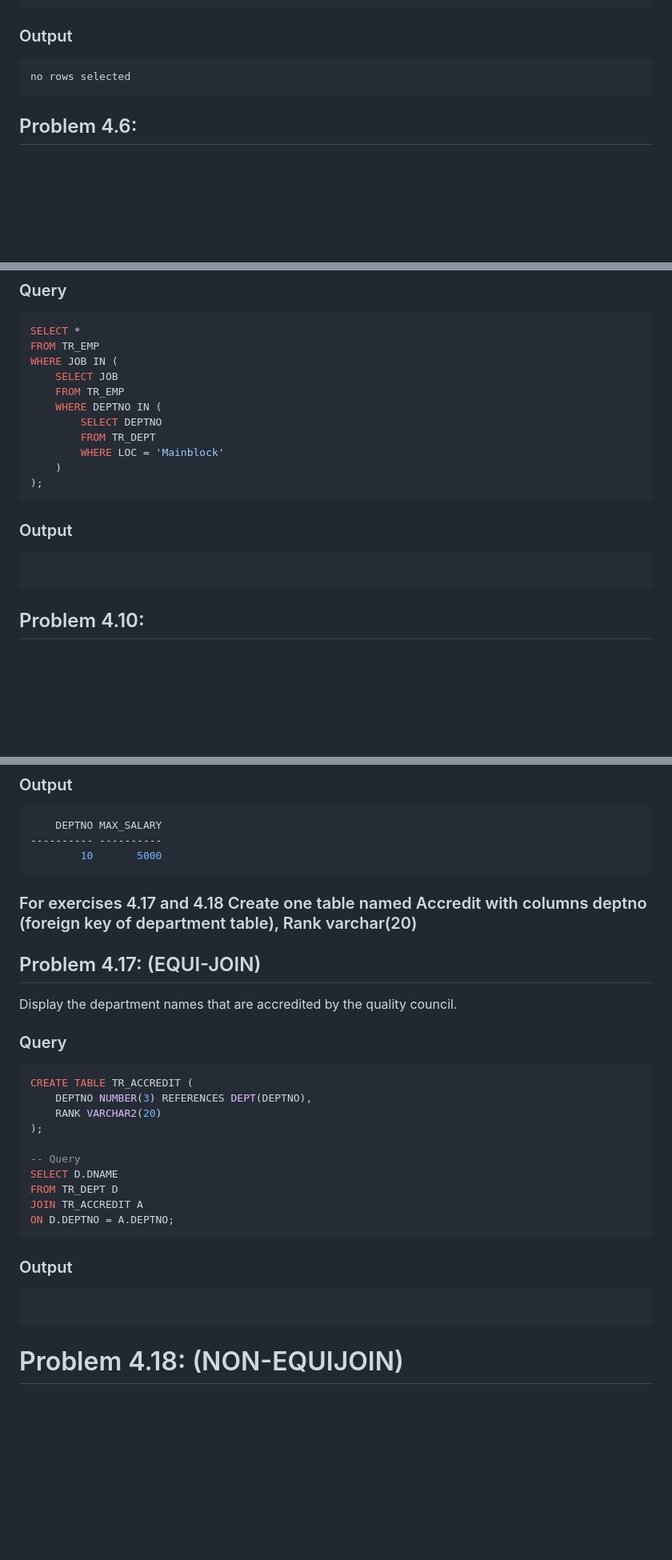
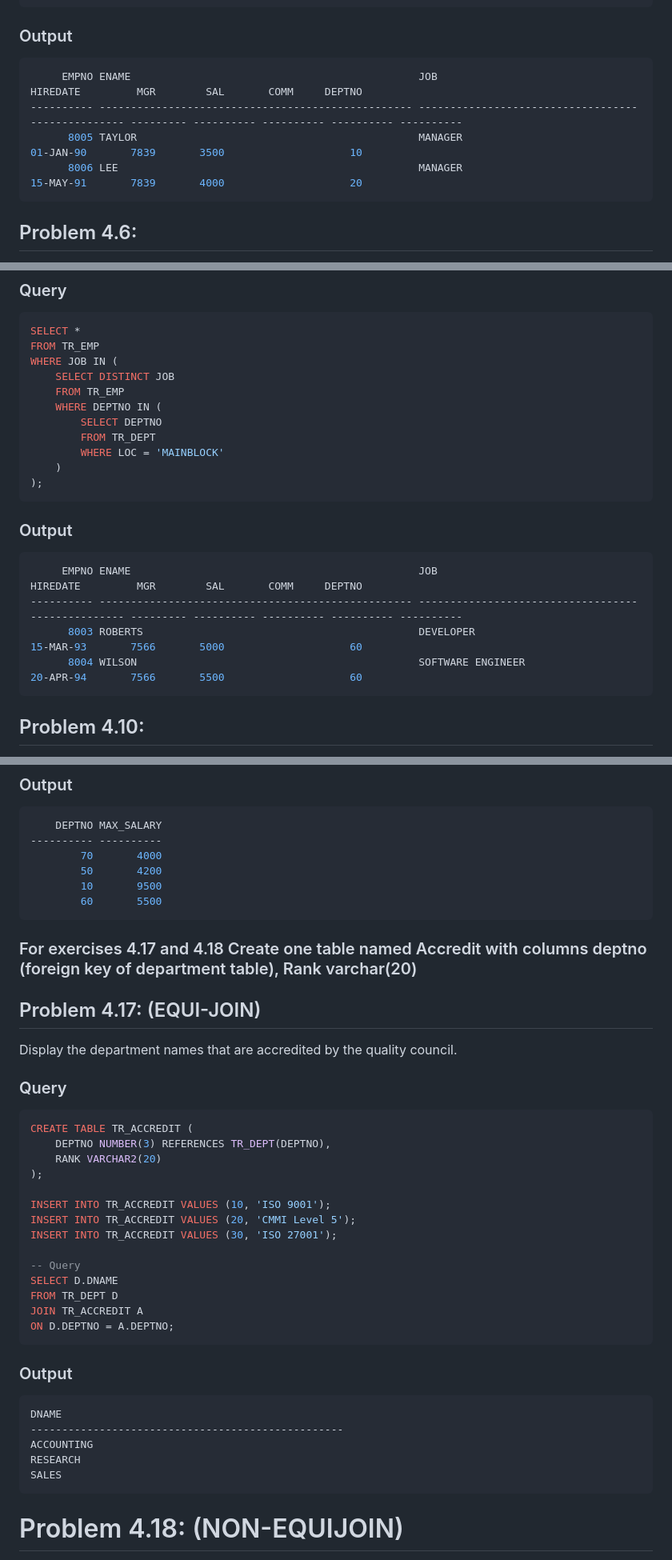
Before and after one commit to tempewda/Trichy-Code, a Markdown page: Sem 2/DBMS Lab/Lab 4.md, 3 parts joined by grey strips. Shown: that part at 80% size. Rendered like a GitHub page; blank space fills up the shorter version.

````diff
--- a/Sem 2/DBMS Lab/Lab 4.md
+++ b/Sem 2/DBMS Lab/Lab 4.md
@@ -138,7 +150,10 @@ AND SAL >= (SELECT SAL FROM TR_EMP WHERE ENAME = 'FORD');
 
 ### Output
 ``` bash
-no rows selected
+     EMPNO ENAME                                              JOB                                                HIREDATE         MGR        SAL       COMM     DEPTNO
+---------- -------------------------------------------------- -------------------------------------------------- --------- ---------- ---------- ---------- ----------
+      8005 TAYLOR                                             MANAGER                                            01-JAN-90       7839       3500                    10
+      8006 LEE                                                MANAGER                                            15-MAY-91       7839       4000                    20
 ```
 
 
@@ -230,18 +245,22 @@ Write a query to list the employees having the same job as employees located in
 SELECT *
 FROM TR_EMP
 WHERE JOB IN (
-    SELECT JOB
+    SELECT DISTINCT JOB
     FROM TR_EMP
     WHERE DEPTNO IN (
         SELECT DEPTNO
         FROM TR_DEPT
-        WHERE LOC = 'Mainblock'
+        WHERE LOC = 'MAINBLOCK'
     )
 );
 ```
 
 ### Output
 ``` bash
+     EMPNO ENAME                                              JOB                                                HIREDATE         MGR        SAL       COMM     DEPTNO
+---------- -------------------------------------------------- -------------------------------------------------- --------- ---------- ---------- ---------- ----------
+      8003 ROBERTS                                            DEVELOPER                                          15-MAR-93       7566       5000                    60
+      8004 WILSON                                             SOFTWARE ENGINEER                                  20-APR-94       7566       5500                    60
 ```
 
 
@@ -380,7 +404,10 @@ HAVING MIN(SAL) BETWEEN 1000 AND 5000;
 ``` bash
     DEPTNO MAX_SALARY
 ---------- ----------
-        10       5000
+        70       4000
+        50       4200
+        10       9500
+        60       5500
 ```
 
 
@@ -391,9 +418,13 @@ Display the department names that are accredited by the quality council.
 ### Query
 ``` SQL
 CREATE TABLE TR_ACCREDIT (
-    DEPTNO NUMBER(3) REFERENCES DEPT(DEPTNO),
+    DEPTNO NUMBER(3) REFERENCES TR_DEPT(DEPTNO),
     RANK VARCHAR2(20)
 );
+
+INSERT INTO TR_ACCREDIT VALUES (10, 'ISO 9001');
+INSERT INTO TR_ACCREDIT VALUES (20, 'CMMI Level 5');
+INSERT INTO TR_ACCREDIT VALUES (30, 'ISO 27001');
 
 -- Query
 SELECT D.DNAME
@@ -404,6 +435,11 @@ ON D.DEPTNO = A.DEPTNO;
 
 ### Output
 ``` bash
+DNAME
+--------------------------------------------------
+ACCOUNTING
+RESEARCH
+SALES
 ```
 
 
````
Also changed, not shown: other parts of Sem 2/DBMS Lab/Lab 4.md (+31 -6 lines).
